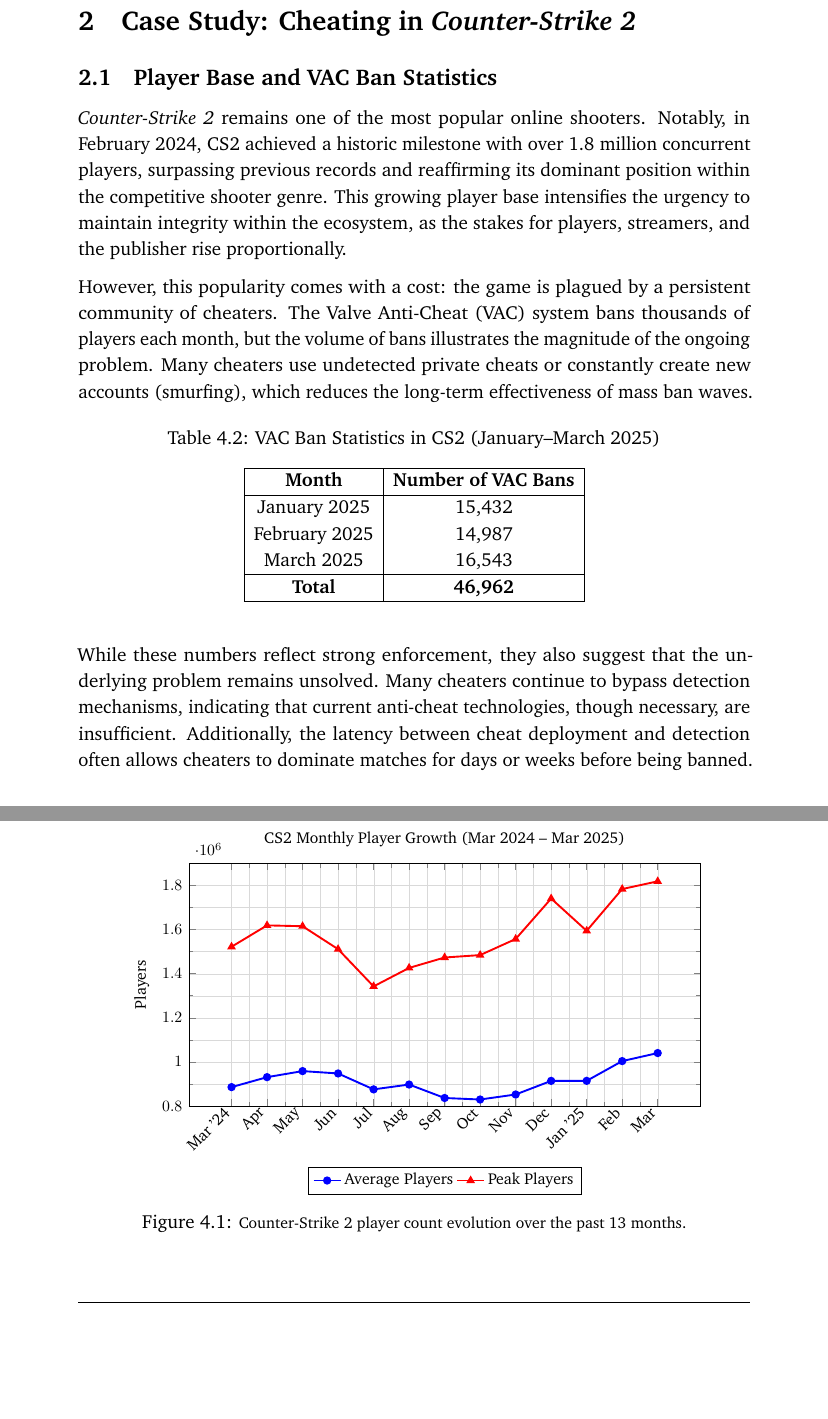
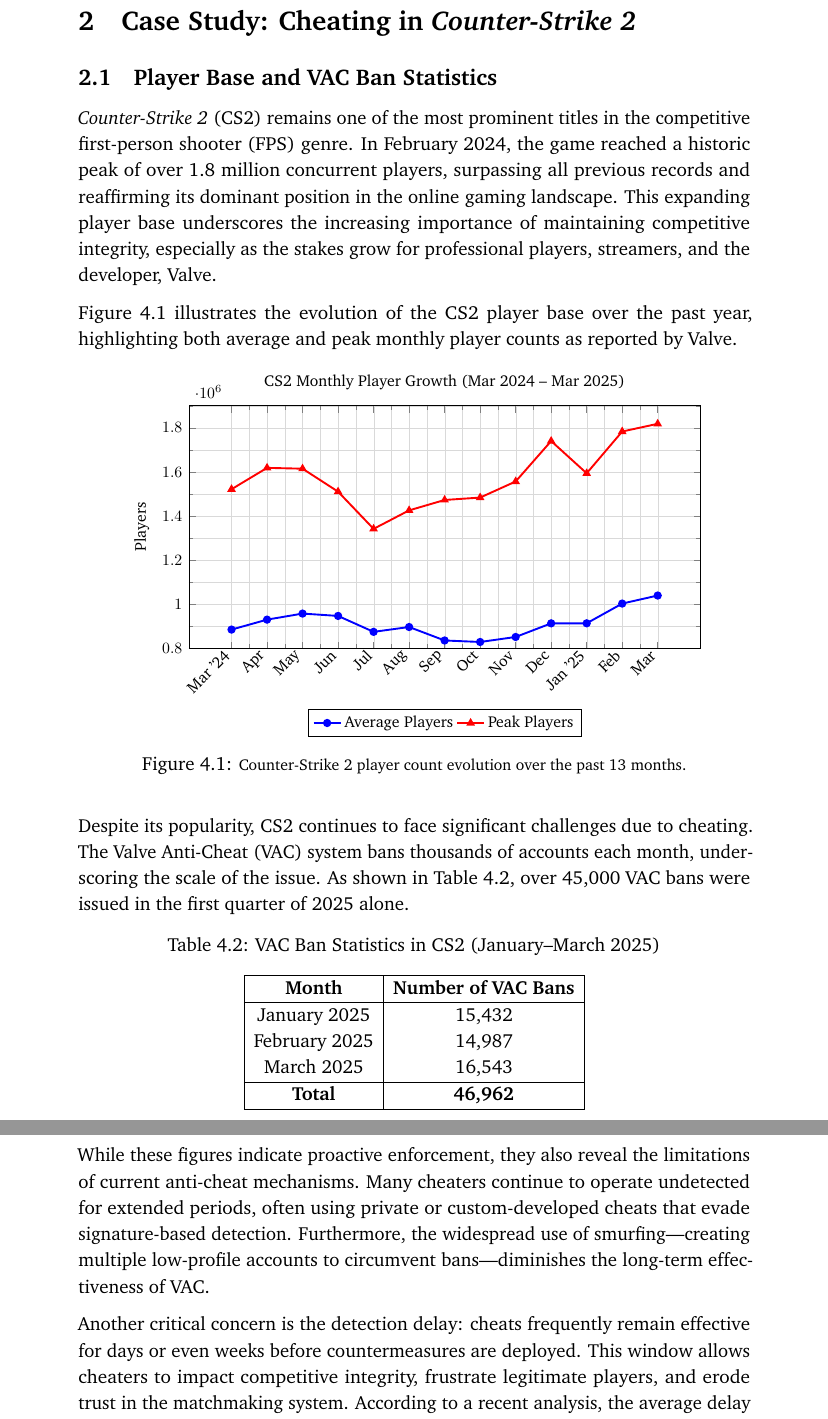
Before and after one commit to Aspasia1337/Aspasia, a LaTeX thesis (Master Thesis Template/memoria.tex, which reads Master Thesis Template/text/ch3.tex): two parts of pages 34 and 38 of 76 before the commit and two parts of pages 34 and 35 of 77 after it, joined at a grey line, cut so that both start at the same text, the shorter picture padded with empty space. Compiled offline with pdfLaTeX.

Commit message:
ch3-Banned Activity (Jan-Apr 2024)

```diff
--- a/Master Thesis Template/text/ch3.tex
+++ b/Master Thesis Template/text/ch3.tex
@@ -23,14 +23,68 @@
 \end{table}
 
 These statistics highlight the severity of the problem: cheating not only degrades the moment-to-moment experience but also leads to long-term disengagement from the game. For games that rely on consistent engagement, particularly in esports ecosystems, this presents a fundamental challenge.
+\section{Case Study: Cheating in \textit{Counter-Strike 2}}
 
-\section{Case Study: Cheating in \textit{Counter-Strike 2}}
 
 \subsection{Player Base and VAC Ban Statistics}
 
-\textit{Counter-Strike 2} remains one of the most popular online shooters. Notably, in February 2024, CS2 achieved a historic milestone with over 1.8 million concurrent players, surpassing previous records and reaffirming its dominant position within the competitive shooter genre. This growing player base intensifies the urgency to maintain integrity within the ecosystem, as the stakes for players, streamers, and the publisher rise proportionally.
+\textit{Counter-Strike 2} (CS2) remains one of the most prominent titles in the competitive first-person shooter (FPS) genre. In February 2024, the game reached a historic peak of over 1.8 million concurrent players, surpassing all previous records and reaffirming its dominant position in the online gaming landscape. This expanding player base underscores the increasing importance of maintaining competitive integrity, especially as the stakes grow for professional players, streamers, and the developer, Valve.
 
-However, this popularity comes with a cost: the game is plagued by a persistent community of cheaters. The Valve Anti-Cheat (VAC) system bans thousands of players each month, but the volume of bans illustrates the magnitude of the ongoing problem. Many cheaters use undetected private cheats or constantly create new accounts (smurfing), which reduces the long-term effectiveness of mass ban waves.
+Figure~\ref{fig:cs2-growth} illustrates the evolution of the CS2 player base over the past year, highlighting both average and peak monthly player counts as reported by Valve.
+
+\begin{figure}[H]
+  \centering
+  \begin{tikzpicture}
+    \begin{axis}[
+      width=13cm,
+      height=7cm,
+      xtick=data,
+      xticklabels={
+        Mar '24, Apr, May, Jun, Jul, Aug,
+        Sep, Oct, Nov, Dec, Jan '25, Feb, Mar
+      },
+      xticklabel style={rotate=45, anchor=east, font=\footnotesize},
+      yticklabel style={font=\footnotesize},
+      xlabel=Month,
+      ylabel=Players,
+      xlabel style={font=\footnotesize},
+      ylabel style={font=\footnotesize},
+      title={\footnotesize CS2 Monthly Player Growth (Mar 2024 – Mar 2025)},
+      legend style={
+        font=\footnotesize,
+        at={(0.5,-0.25)},
+        anchor=north,
+        legend columns=2
+      },
+      grid=both,
+      grid style={line width=.1pt, draw=gray!30},
+      minor tick num=1,
+      tick style={line width=0.3pt},
+      every axis plot/.style={very thick},
+      ymin=800000, ymax=1900000,
+    ]
+
+    % Average Players
+    \addplot[blue, mark=*] coordinates {
+      (0,885629.7) (1,930749.0) (2,958207.3) (3,947520.5) (4,875365.1) (5,897337.9)
+      (6,836306.7) (7,829438.8) (8,852164.3) (9,913953.4) (10,914092.2) (11,1003570.6) (12,1040008.9)
+    };
+    \addlegendentry{Average Players}
+
+    % Peak Players
+    \addplot[red, mark=triangle*] coordinates {
+      (0,1521796) (1,1618685) (2,1614925) (3,1510840) (4,1342171) (5,1425958)
+      (6,1473144) (7,1484045) (8,1556938) (9,1740261) (10,1594016) (11,1783434) (12,1818368)
+    };
+    \addlegendentry{Peak Players}
+
+    \end{axis}
+  \end{tikzpicture}
+  \caption{\footnotesize Counter-Strike 2 player count evolution over the past 13 months.}
+  \label{fig:cs2-growth}
+\end{figure}
+
+Despite its popularity, CS2 continues to face significant challenges due to cheating. The Valve Anti-Cheat (VAC) system bans thousands of accounts each month, underscoring the scale of the issue. As shown in Table~\ref{tab:vac-2025}, over 45,000 VAC bans were issued in the first quarter of 2025 alone.
 
 \begin{table}[H]
 \centering
@@ -41,12 +95,14 @@
 \textbf{Month} & \textbf{Number of VAC Bans} \\
 \hline
 January 2025   & 15,432 \\
-February 2025 & 14,987 \\
-March 2025   & 16,543 \\
+February 2025  & 14,987 \\
+March 2025     & 16,543 \\
 \hline
 \textbf{Total} & \textbf{46,962} \\
 \hline
 \end{tabular}
 \end{table}
 
-While these numbers reflect strong enforcement, they also suggest that the underlying problem remains unsolved. Many cheaters continue to bypass detection mechanisms, indicating that current anti-cheat technologies, though necessary, are insufficient. Additionally, the latency between cheat deployment and detection often allows cheaters to dominate matches for days or weeks before being banned.
+While these figures indicate proactive enforcement, they also reveal the limitations of current anti-cheat mechanisms. Many cheaters continue to operate undetected for extended periods, often using private or custom-developed cheats that evade signature-based detection. Furthermore, the widespread use of smurfing—creating multiple low-profile accounts to circumvent bans—diminishes the long-term effectiveness of VAC.
+
+Another critical concern is the detection delay: cheats frequently remain effective for days or even weeks before countermeasures are deployed. This window allows cheaters to impact competitive integrity, frustrate legitimate players, and erode trust in the matchmaking system. According to a recent analysis, the average delay between a cheater’s last match and their eventual VAC ban was around 20 days, with only 28\% of bans occurring within 24 hours \cite{bo3gg2024}. During this time, banned players had already participated in over 32,000 matches, with most games featuring only a single cheater. This confirms that cheaters actively participate in regular gameplay rather than confined abuse scenarios like case farming, severely degrading the experience for legitimate players.
@@ -116,59 +201,3 @@
 Cheating poses a systemic threat to the health and sustainability of online multiplayer games. The data reveals that while anti-cheat systems like VAC are essential, they are not enough to eliminate the problem. The high number of bans, combined with persistent community frustration and the economic damage inflicted, indicate that many cheaters continue to escape detection.
 
 To restore trust and ensure fair play, the industry must explore more proactive, transparent, and adaptive anti-cheat solutions, supported by legal frameworks and community-driven oversight. Educational initiatives, transparency reports, real-time user flagging tools, and tighter platform-level enforcement (e.g., via Steam or Xbox Live) could help close current enforcement gaps. Without such evolution, even the most successful titles risk losing their competitive legitimacy and alienating their player base.
-
-
-
-
-
-\begin{figure}[H]
-    \centering
-    \begin{tikzpicture}
-      \begin{axis}[
-        width=13cm,
-        height=7cm,
-        xtick=data,
-        xticklabels={
-          Mar '24, Apr, May, Jun, Jul, Aug,
-          Sep, Oct, Nov, Dec, Jan '25, Feb, Mar
-        },
-        xticklabel style={rotate=45, anchor=east, font=\footnotesize},
-        yticklabel style={font=\footnotesize},
-        xlabel=Month,
-        ylabel=Players,
-        xlabel style={font=\footnotesize},
-        ylabel style={font=\footnotesize},
-        title={\footnotesize CS2 Monthly Player Growth (Mar 2024 – Mar 2025)},
-        legend style={
-          font=\footnotesize,
-          at={(0.5,-0.25)},
-          anchor=north,
-          legend columns=2
-        },
-        grid=both,
-        grid style={line width=.1pt, draw=gray!30},
-        minor tick num=1,
-        tick style={line width=0.3pt},
-        every axis plot/.style={very thick},
-        ymin=800000, ymax=1900000,
-      ]
-
-      % Average Players
-      \addplot[blue, mark=*] coordinates {
-        (0,885629.7) (1,930749.0) (2,958207.3) (3,947520.5) (4,875365.1) (5,897337.9)
-        (6,836306.7) (7,829438.8) (8,852164.3) (9,913953.4) (10,914092.2) (11,1003570.6) (12,1040008.9)
-      };
-      \addlegendentry{Average Players}
-
-      % Peak Players
-      \addplot[red, mark=triangle*] coordinates {
-        (0,1521796) (1,1618685) (2,1614925) (3,1510840) (4,1342171) (5,1425958)
-        (6,1473144) (7,1484045) (8,1556938) (9,1740261) (10,1594016) (11,1783434) (12,1818368)
-      };
-      \addlegendentry{Peak Players}
-
-      \end{axis}
-    \end{tikzpicture}
-    \caption{\footnotesize Counter-Strike 2 player count evolution over the past 13 months.}
-    \label{fig:cs2-growth}
-    \end{figure}
```
Also changed, not shown: Master Thesis Template/references.bib (+10 -0 lines), Master Thesis Template/text/ch3.tex (29 more changed lines), 1 other file.
